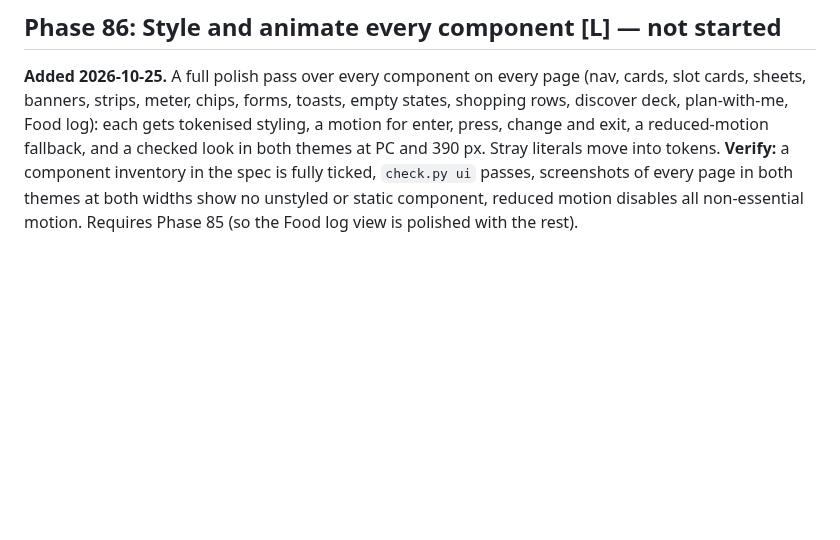
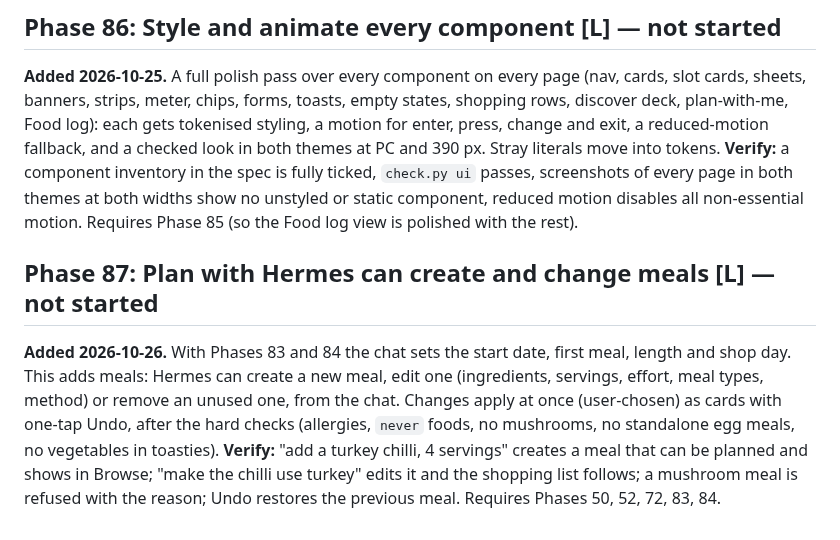
Before and after one commit to CMiller838/meal-planner, a Markdown page: docs/roadmap.md, the part around the change. Rendered like a GitHub page; blank space fills up the shorter version.

Commit message:
chore: workflow and tooling changes before overnight run

```diff
--- a/docs/roadmap.md
+++ b/docs/roadmap.md
@@ -686,3 +686,12 @@ motion for enter, press, change and exit, a reduced-motion fallback, and a check
 literals move into tokens. **Verify:** a component inventory in the spec is fully ticked, `check.py ui` passes, screenshots of
 every page in both themes at both widths show no unstyled or static component, reduced motion disables all non-essential motion.
 Requires Phase 85 (so the Food log view is polished with the rest).
+
+## Phase 87: Plan with Hermes can create and change meals [L] — not started
+
+**Added 2026-10-26.** With Phases 83 and 84 the chat sets the start date, first meal, length and shop day. This adds meals: Hermes
+can create a new meal, edit one (ingredients, servings, effort, meal types, method) or remove an unused one, from the chat. Changes
+apply at once (user-chosen) as cards with one-tap Undo, after the hard checks (allergies, `never` foods, no mushrooms, no standalone
+egg meals, no vegetables in toasties). **Verify:** "add a turkey chilli, 4 servings" creates a meal that can be planned and shows in
+Browse; "make the chilli use turkey" edits it and the shopping list follows; a mushroom meal is refused with the reason; Undo restores
+the previous meal. Requires Phases 50, 52, 72, 83, 84.
```
Also changed, not shown: tasks.md (+3 -0 lines).
